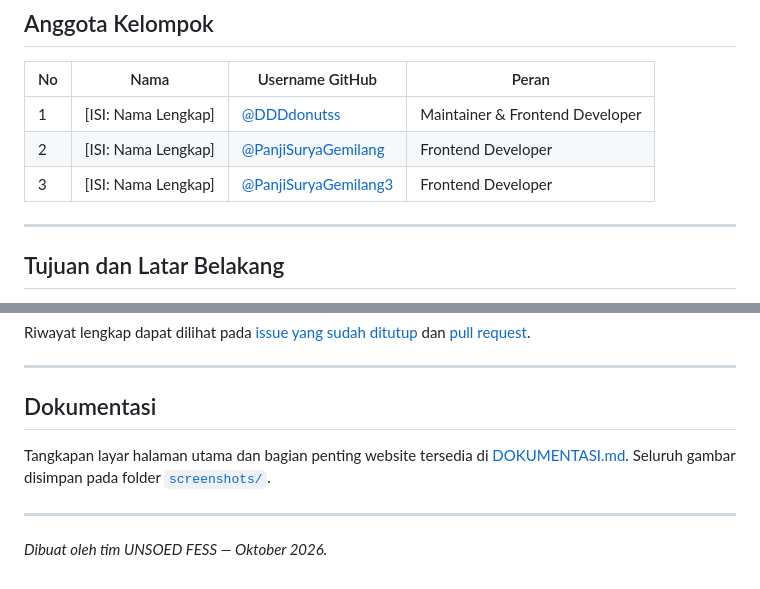
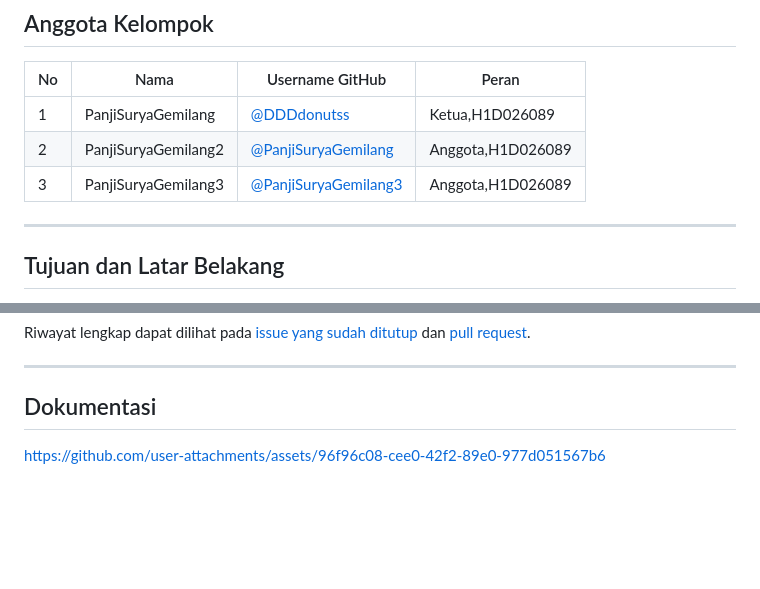
Before and after one commit to DDDdonutss/PROJECT-UNSOED-FESS-WEB, a Markdown page: README.md, 2 parts joined by grey strips. Rendered like a GitHub page; blank space fills up the shorter version.

Commit message:
Revise team members and update documentation link
Updated team member details and added a link to documentation.

```diff
--- a/README.md
+++ b/README.md
@@ -14,9 +14,9 @@
 
 | No | Nama | Username GitHub | Peran |
 |----|------|-----------------|-------|
-| 1 | [ISI: Nama Lengkap] | [@DDDdonutss](https://github.com/DDDdonutss) | Maintainer & Frontend Developer |
-| 2 | [ISI: Nama Lengkap] | [@PanjiSuryaGemilang](https://github.com/PanjiSuryaGemilang) | Frontend Developer |
-| 3 | [ISI: Nama Lengkap] | [@PanjiSuryaGemilang3](https://github.com/PanjiSuryaGemilang3) | Frontend Developer |
+| 1 | PanjiSuryaGemilang | [@DDDdonutss](https://github.com/DDDdonutss) | Ketua,H1D026089|
+| 2 | PanjiSuryaGemilang2 | [@PanjiSuryaGemilang](https://github.com/PanjiSuryaGemilang) | Anggota,H1D026089 |
+| 3 | PanjiSuryaGemilang3 | [@PanjiSuryaGemilang3](https://github.com/PanjiSuryaGemilang3) | Anggota,H1D026089 |
 
 ---
 
@@ -147,8 +147,6 @@ Riwayat lengkap dapat dilihat pada [issue yang sudah ditutup](https://github.com
 
 ## Dokumentasi
 
-Tangkapan layar halaman utama dan bagian penting website tersedia di [DOKUMENTASI.md](DOKUMENTASI.md). Seluruh gambar disimpan pada folder [`screenshots/`](screenshots/).
 
----
 
-*Dibuat oleh tim UNSOED FESS — Oktober 2026.*
+https://github.com/user-attachments/assets/96f96c08-cee0-42f2-89e0-977d051567b6
```
